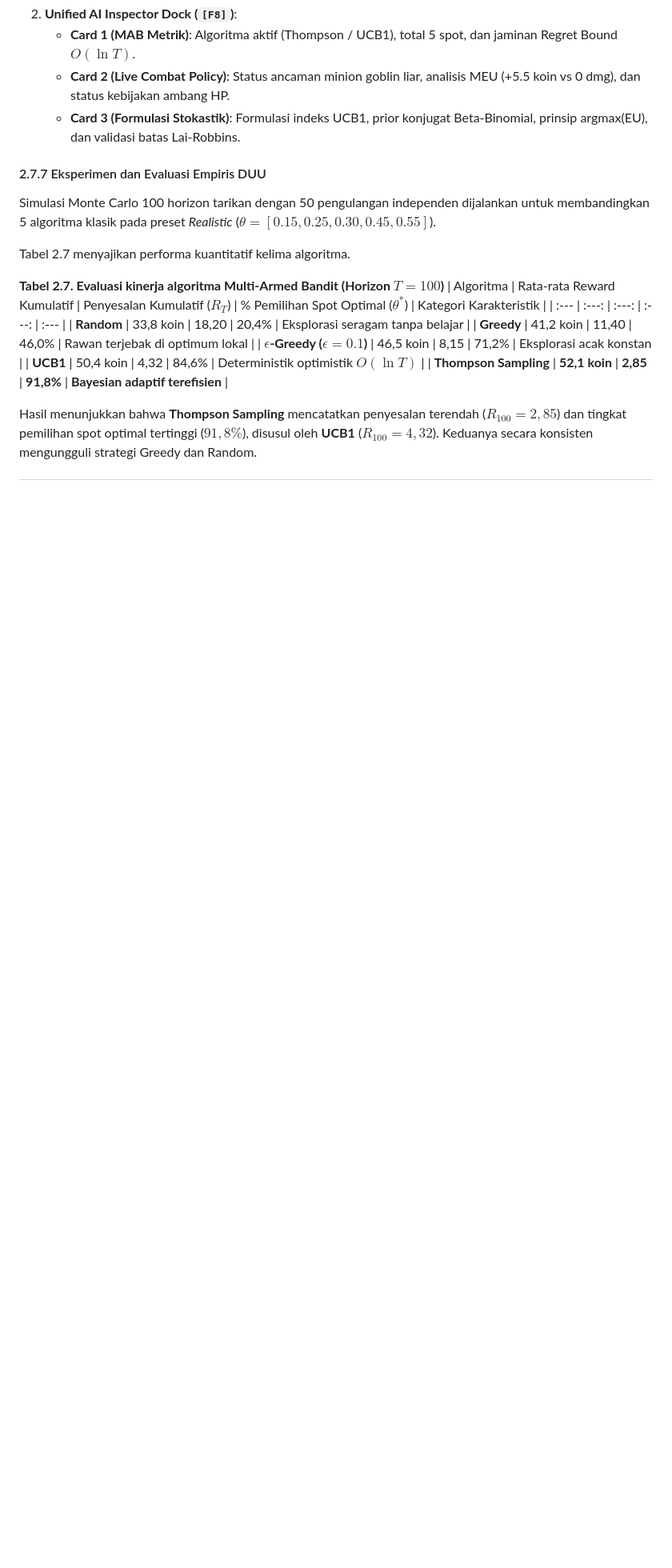
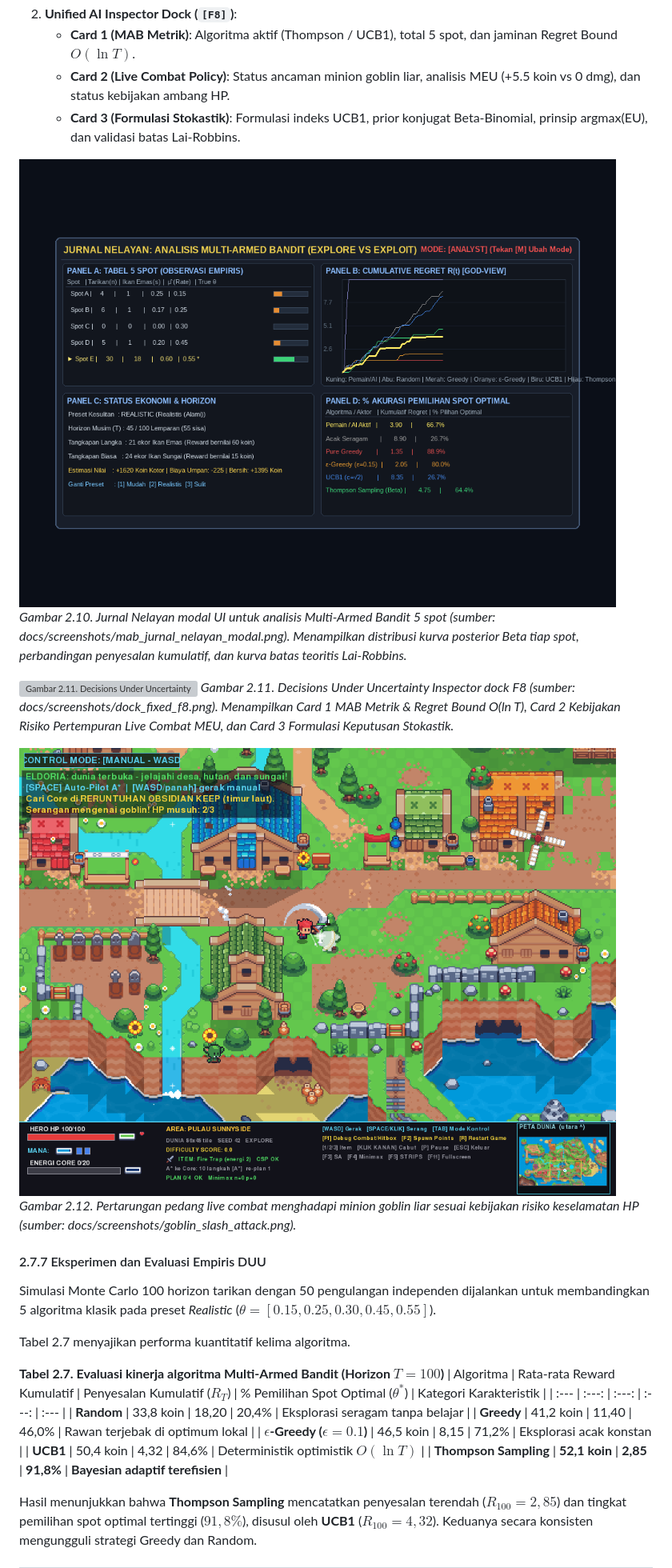
Before and after one commit to ianorii/Game-AI, a Markdown page: docs/LAPORAN_TAHAP4_FINAL.md, the part around one of its changes. Shown at 80% size. Rendered like a GitHub page; pictures changed too: docs/screenshots/goblin_slash_attack.png (added), docs/screenshots/mab_jurnal_nelayan_modal.png (added); blank space fills up the shorter version; grey boxes are pictures that could not be loaded.

Commit message:
docs: tambahkan 13 gambar visualisasi dan perbaiki format tabel operator PDDL

```diff
--- a/docs/LAPORAN_TAHAP4_FINAL.md
+++ b/docs/LAPORAN_TAHAP4_FINAL.md
@@ -459,6 +491,15 @@ Implementasi DUU dilengkapi dua antarmuka grafis modern:
    - **Card 2 (Live Combat Policy)**: Status ancaman minion goblin liar, analisis MEU (+5.5 koin vs 0 dmg), dan status kebijakan ambang HP.
    - **Card 3 (Formulasi Stokastik)**: Formulasi indeks UCB1, prior konjugat Beta-Binomial, prinsip argmax(EU), dan validasi batas Lai-Robbins.
 
+![Gambar 2.10. Jurnal Nelayan modal UI untuk analisis Multi-Armed Bandit 5 spot](screenshots/mab_jurnal_nelayan_modal.png)
+*Gambar 2.10. Jurnal Nelayan modal UI untuk analisis Multi-Armed Bandit 5 spot (sumber: docs/screenshots/mab_jurnal_nelayan_modal.png). Menampilkan distribusi kurva posterior Beta tiap spot, perbandingan penyesalan kumulatif, dan kurva batas teoritis Lai-Robbins.*
+
+![Gambar 2.11. Decisions Under Uncertainty Inspector dock F8](screenshots/dock_fixed_f8.png)
+*Gambar 2.11. Decisions Under Uncertainty Inspector dock F8 (sumber: docs/screenshots/dock_fixed_f8.png). Menampilkan Card 1 MAB Metrik & Regret Bound O(ln T), Card 2 Kebijakan Risiko Pertempuran Live Combat MEU, dan Card 3 Formulasi Keputusan Stokastik.*
+
+![Gambar 2.12. Pertarungan pedang live combat menghadapi minion goblin liar](screenshots/goblin_slash_attack.png)
+*Gambar 2.12. Pertarungan pedang live combat menghadapi minion goblin liar sesuai kebijakan risiko keselamatan HP (sumber: docs/screenshots/goblin_slash_attack.png).*
+
 #### 2.7.7 Eksperimen dan Evaluasi Empiris DUU
 Simulasi Monte Carlo 100 horizon tarikan dengan 50 pengulangan independen dijalankan untuk membandingkan 5 algoritma klasik pada preset *Realistic* ($\theta = [0.15, 0.25, 0.30, 0.45, 0.55]$).
 
```
Also changed, not shown: other parts of docs/LAPORAN_TAHAP4_FINAL.md (+32 -0 lines).
